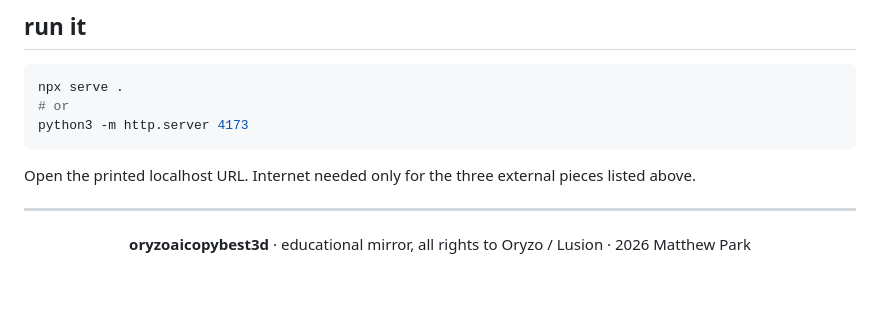
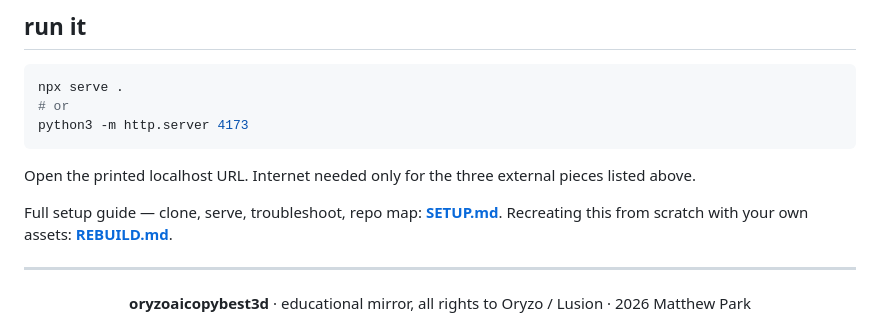
Before and after one commit to mattypark/oryzoaicopybest3d, a Markdown page: README.md, the part around the change. Rendered like a GitHub page; blank space fills up the shorter version.

Commit message:
docs: add SETUP.md localhost guide, link from README

```diff
--- a/README.md
+++ b/README.md
@@ -86,6 +86,9 @@ python3 -m http.server 4173
 
 Open the printed localhost URL. Internet needed only for the three external pieces listed above.
 
+Full setup guide — clone, serve, troubleshoot, repo map: **[SETUP.md](SETUP.md)**.
+Recreating this from scratch with your own assets: **[REBUILD.md](REBUILD.md)**.
+
 ---
 
 <div align="center">
```
Also changed, not shown: SETUP.md (added, +67 -0 lines).
